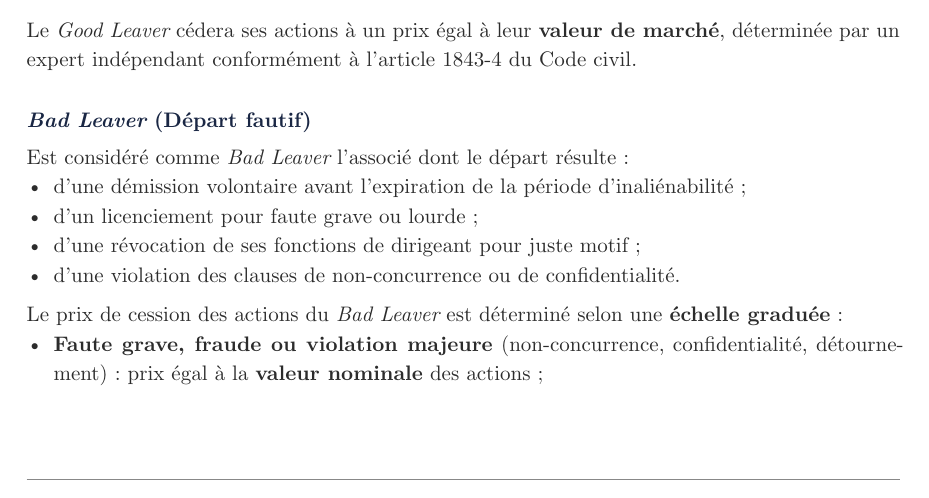
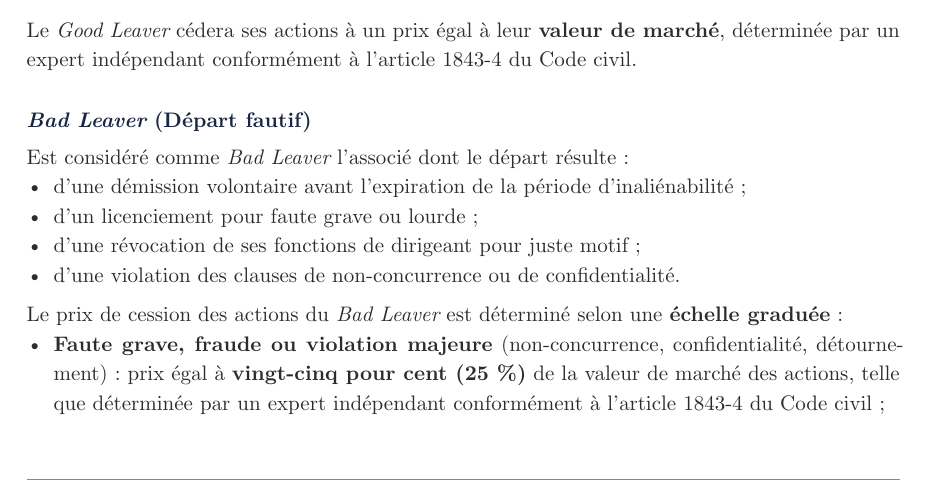
Before and after one commit to eliemada/belcova, a Typst document (docs/legal/pacte-associes-belcova.typ): part of page 4 of 12, cut so that both start at the same text. Compiled offline with Typst 0.15.

Commit message:
fix(legal): bad leaver severe price at 25% market value, not nominal
Nominal value (0.01€) for severe bad leaver is high risk of judicial
reduction as a penalty clause (Cass. Com. 21/06/2023, n° 21-21.875).
25% of market value is defensible while still punitive.

```diff
--- a/docs/legal/pacte-associes-belcova.typ
+++ b/docs/legal/pacte-associes-belcova.typ
@@ -259,17 +260,10 @@ Est considéré comme _Bad Leaver_ l'associé dont le départ résulte :
 - d'une révocation de ses fonctions de dirigeant pour juste motif ;
 - d'une violation des clauses de non-concurrence ou de confidentialité.
 
-// ⚠ AVERTISSEMENT JURIDIQUE — Bad Leaver au nominal (faute grave)
-// La Cour de cassation (Cass. Com. 21/06/2023, n° 21-21.875) qualifie les clauses
-// de bad leaver de clauses pénales au sens de l'art. 1231-5 C. civ., susceptibles
-// de réduction judiciaire si « manifestement excessives ». Le rachat au nominal (0,01 €)
-// pour des actions valant potentiellement bien plus est à haut risque de modération.
-// Envisager 25-30 % de la valeur de marché pour réduire ce risque.
-// De plus, si l'associé est également salarié, le rachat au nominal déclenché par
-// un motif disciplinaire (faute grave) risque d'être requalifié en sanction pécuniaire
-// prohibée (art. L. 1331-2 C. trav. ; CA Paris, 12/05/2022).
+// ✓ CORRIGÉ — Bad Leaver : prix plancher à 25 % de la valeur de marché (faute grave)
+// au lieu du nominal, conformément à Cass. Com. 21/06/2023, n° 21-21.875.
 Le prix de cession des actions du _Bad Leaver_ est déterminé selon une *échelle graduée* :
-- *Faute grave, fraude ou violation majeure* (non-concurrence, confidentialité, détournement) : prix égal à la *valeur nominale* des actions ;
+- *Faute grave, fraude ou violation majeure* (non-concurrence, confidentialité, détournement) : prix égal à *#bad-leaver-grave-pct* de la valeur de marché des actions, telle que déterminée par un expert indépendant conformément à l'article 1843-4 du Code civil ;
 - *Autres cas de Bad Leaver* (démission volontaire pendant le lock-up, révocation pour juste motif non constitutif de fraude) : prix égal à *#bad-leaver-prix-pct* de la valeur de marché des actions, telle que déterminée par un expert indépendant conformément à l'article 1843-4 du Code civil.
 
 === Procédure de qualification _Good Leaver / Bad Leaver_
```
Also changed, not shown: docs/legal/pacte-associes-belcova.typ (1 more changed lines).
